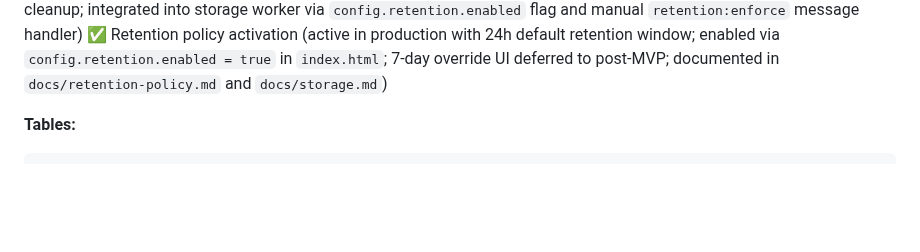
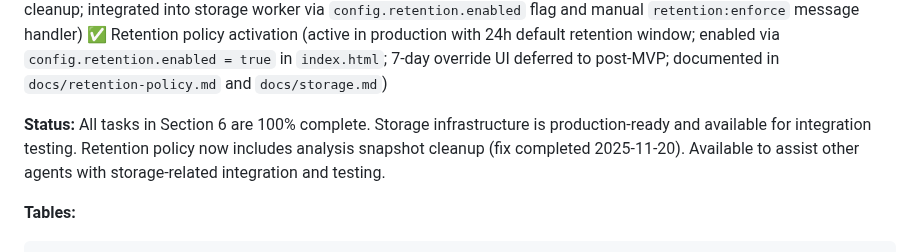
Before and after one commit to yuan-cloud/helios, a Markdown page: PLAN.md, the part around one of its changes. GitHub-like rendering; blank space fills up the shorter version.

```diff
--- a/PLAN.md
+++ b/PLAN.md
@@ -253,6 +253,8 @@ All steps are cancellable and resumable; show clear privacy note ("Remains on yo
 ✅ Dependency packaging audit complete — local mirrors for graphology, 3d-force-graph, graphology-communities-louvain, transformers (import map updated to use same-origin copies; reduces CORS risk and improves offline resilience)
 ✅ Multi-session retention policy cleanup structure (`src/storage/retention.js`, `tests/storage/retention.test.mjs` — comprehensive cleanup logic with 20 passing tests; includes analysis snapshot cleanup; integrated into storage worker via `config.retention.enabled` flag and manual `retention:enforce` message handler)
 ✅ Retention policy activation (active in production with 24h default retention window; enabled via `config.retention.enabled = true` in `index.html`; 7-day override UI deferred to post-MVP; documented in `docs/retention-policy.md` and `docs/storage.md`)
+
+**Status:** All tasks in Section 6 are 100% complete. Storage infrastructure is production-ready and available for integration testing. Retention policy now includes analysis snapshot cleanup (fix completed 2025-11-20). Available to assist other agents with storage-related integration and testing.
 
 **Tables:**
 
```
Also changed, not shown: other parts of PLAN.md (+1 -1 lines).
